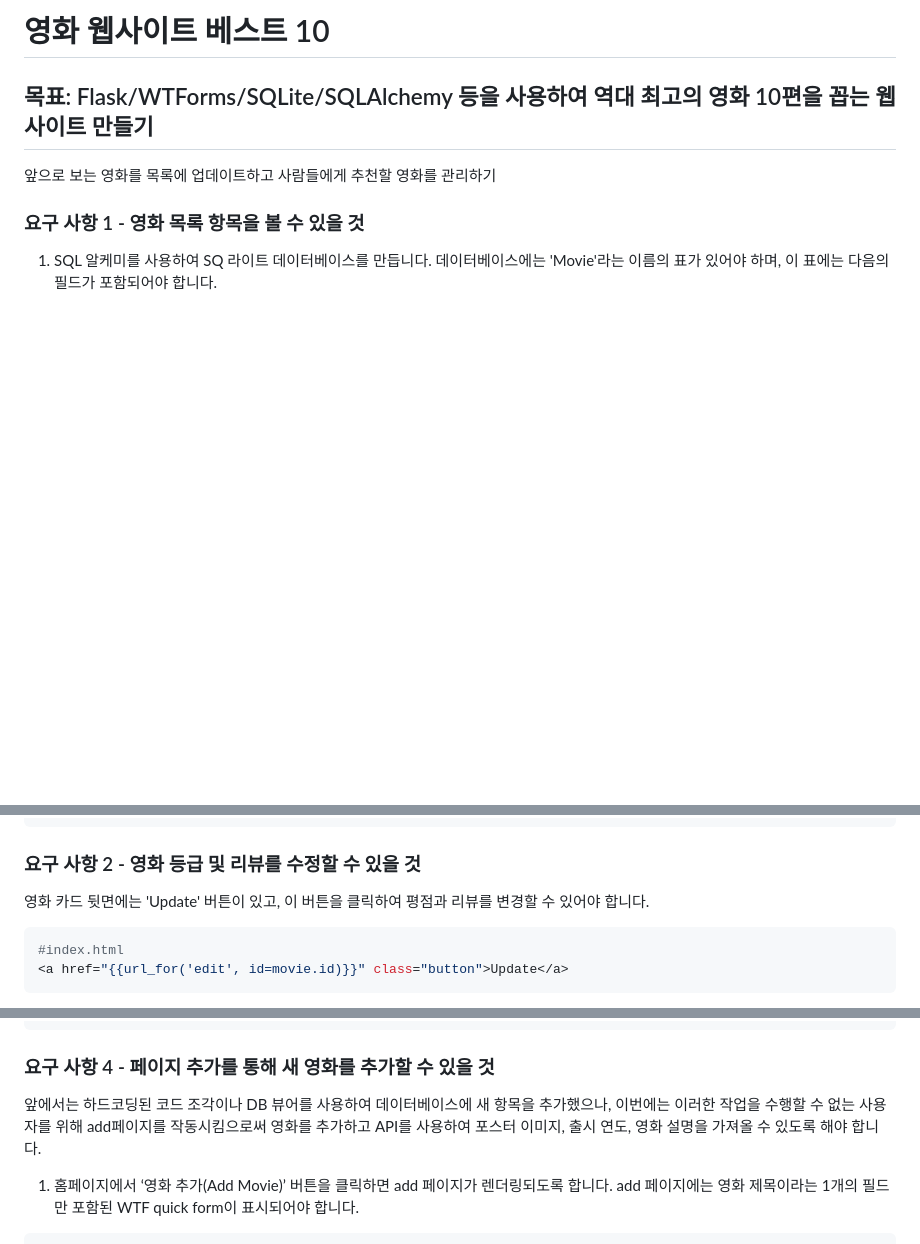
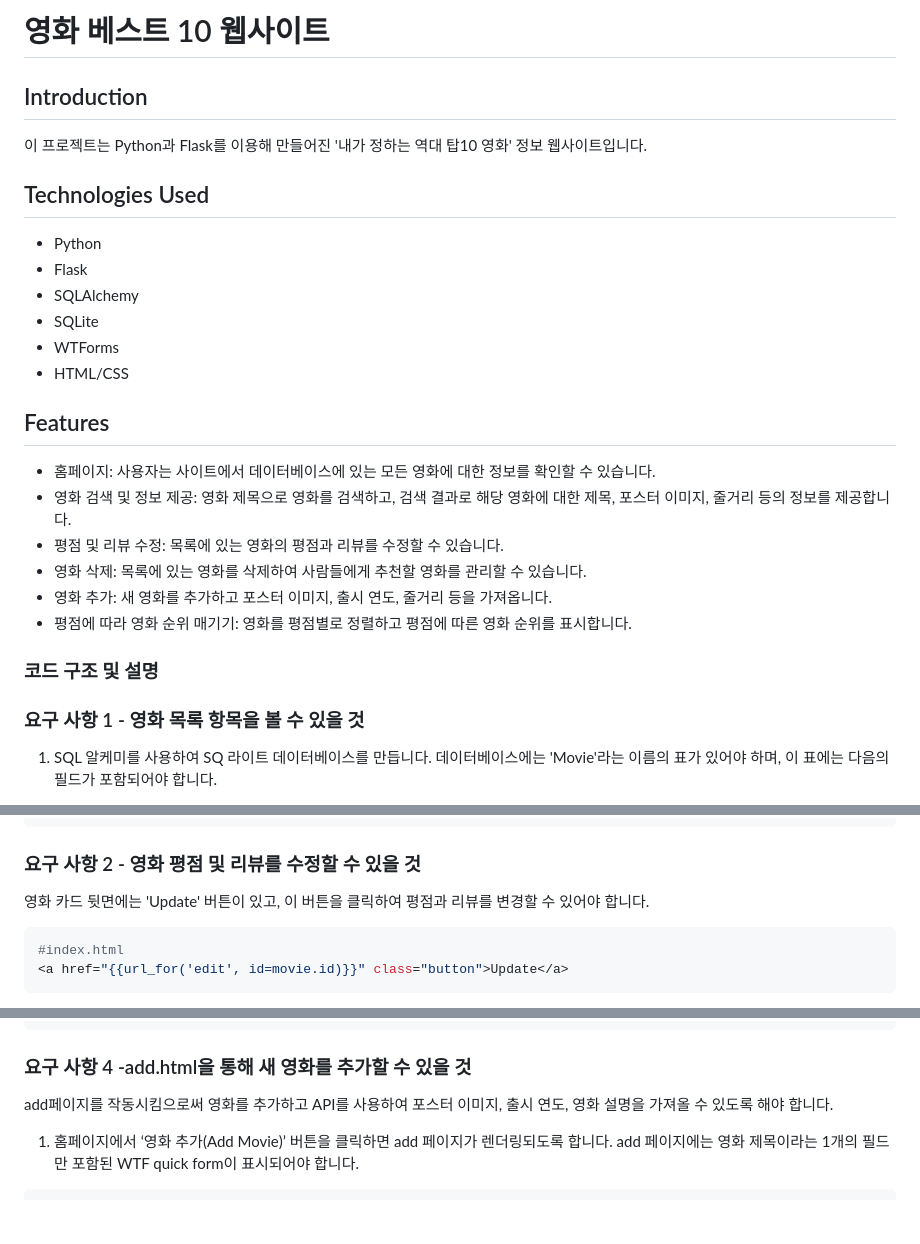
Before and after one commit to shipowner99/100-Days-of-Code-Python-Pro-Bootcamp, a Markdown page: Day64-Movie-project/README.md, 3 parts joined by grey strips. GitHub-like rendering; blank space fills up the shorter version.

````diff
--- a/Day64-Movie-project/README.md
+++ b/Day64-Movie-project/README.md
@@ -1,6 +1,24 @@
-# 영화 웹사이트 베스트 10
-## 목표: Flask/WTForms/SQLite/SQLAlchemy 등을 사용하여 역대 최고의 영화 10편을 꼽는 웹사이트 만들기
-앞으로 보는 영화를 목록에 업데이트하고 사람들에게 추천할 영화를 관리하기
+# 영화 베스트 10 웹사이트
+## Introduction
+이 프로젝트는 Python과 Flask를 이용해 만들어진 '내가 정하는 역대 탑10 영화' 정보 웹사이트입니다.
+
+## Technologies Used
+- Python
+- Flask
+- SQLAlchemy
+- SQLite
+- WTForms
+- HTML/CSS
+
+## Features
+- 홈페이지: 사용자는 사이트에서 데이터베이스에 있는 모든 영화에 대한 정보를 확인할 수 있습니다.
+- 영화 검색 및 정보 제공: 영화 제목으로 영화를 검색하고, 검색 결과로 해당 영화에 대한 제목, 포스터 이미지, 줄거리 등의 정보를 제공합니다.
+- 평점 및 리뷰 수정: 목록에 있는 영화의 평점과 리뷰를 수정할 수 있습니다.
+- 영화 삭제: 목록에 있는 영화를 삭제하여 사람들에게 추천할 영화를 관리할 수 있습니다.
+- 영화 추가: 새 영화를 추가하고 포스터 이미지, 출시 연도, 줄거리 등을 가져옵니다.
+- 평점에 따라 영화 순위 매기기: 영화를 평점별로 정렬하고 평점에 따른 영화 순위를 표시합니다.
+
+### 코드 구조 및 설명
 ### 요구 사항 1 - 영화 목록 항목을 볼 수 있을 것
 
 1. SQL 알케미를 사용하여 SQ 라이트 데이터베이스를 만듭니다. 데이터베이스에는 'Movie'라는 이름의 표가 있어야 하며, 이 표에는 다음의 필드가 포함되어야 합니다.
@@ -53,7 +71,7 @@ with app.app_context():
     db.session.commit()
 ```
 
-### 요구 사항 2 - 영화 등급 및 리뷰를 수정할 수 있을 것
+### 요구 사항 2 - 영화 평점 및 리뷰를 수정할 수 있을 것
 영화 카드 뒷면에는 'Update' 버튼이 있고, 이 버튼을 클릭하여 평점과 리뷰를 변경할 수 있어야 합니다.
 ```python
 #index.html
@@ -111,8 +129,8 @@ def delete():
     return redirect(url_for('home'))
 ```
 
-### 요구 사항 4 - 페이지 추가를 통해 새 영화를 추가할 수 있을 것
-앞에서는 하드코딩된 코드 조각이나 DB 뷰어를 사용하여 데이터베이스에 새 항목을 추가했으나, 이번에는 이러한 작업을 수행할 수 없는 사용자를 위해 add페이지를 작동시킴으로써 영화를 추가하고 API를 사용하여 포스터 이미지, 출시 연도, 영화 설명을 가져올 수 있도록 해야 합니다.
+### 요구 사항 4 -add.html을 통해 새 영화를 추가할 수 있을 것
+add페이지를 작동시킴으로써 영화를 추가하고 API를 사용하여 포스터 이미지, 출시 연도, 영화 설명을 가져올 수 있도록 해야 합니다.
 
 1. 홈페이지에서 ‘영화 추가(Add Movie)’ 버튼을 클릭하면 add 페이지가 렌더링되도록 합니다. add 페이지에는 영화 제목이라는 1개의 필드만 포함된 WTF quick form이 표시되어야 합니다.
 ```python
````
Also changed, not shown: other parts of Day64-Movie-project/README.md (+0 -6 lines).
